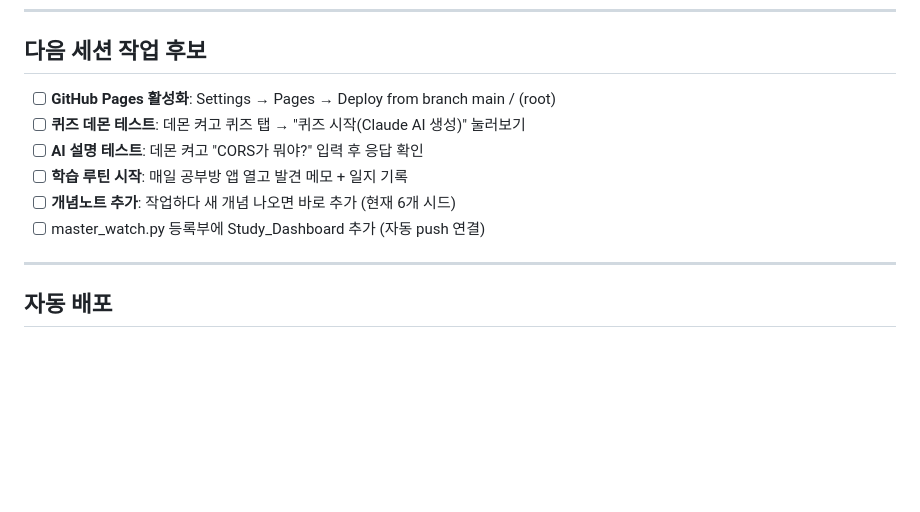
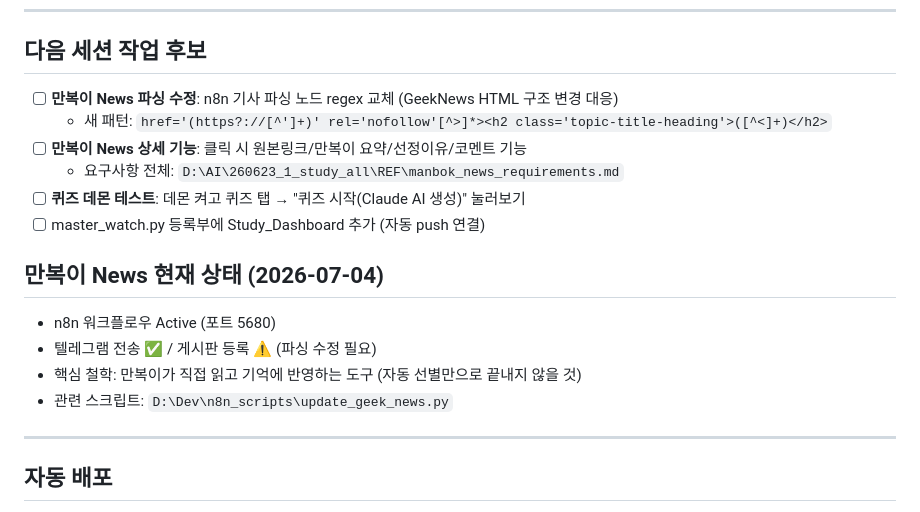
Before and after one commit to barobogi/Study_Dashboard, a Markdown page: REF/REF_continue.md, the part around the change. Drawn GitHub-style; blank space fills up the shorter version.

Commit message:
auto: Cowork/CLI 동기화 2026-07-04 14:55

```diff
--- a/REF/REF_continue.md
+++ b/REF/REF_continue.md
@@ -80,12 +80,18 @@ study_all/
 ---
 
 ## 다음 세션 작업 후보
-- [ ] **GitHub Pages 활성화**: Settings → Pages → Deploy from branch main / (root)
+- [ ] **만복이 News 파싱 수정**: n8n 기사 파싱 노드 regex 교체 (GeekNews HTML 구조 변경 대응)
+  - 새 패턴: `href='(https?://[^']+)' rel='nofollow'[^>]*><h2 class='topic-title-heading'>([^<]+)</h2>`
+- [ ] **만복이 News 상세 기능**: 클릭 시 원본링크/만복이 요약/선정이유/코멘트 기능
+  - 요구사항 전체: `D:\AI\260623_1_study_all\REF\manbok_news_requirements.md`
 - [ ] **퀴즈 데몬 테스트**: 데몬 켜고 퀴즈 탭 → "퀴즈 시작(Claude AI 생성)" 눌러보기
-- [ ] **AI 설명 테스트**: 데몬 켜고 "CORS가 뭐야?" 입력 후 응답 확인
-- [ ] **학습 루틴 시작**: 매일 공부방 앱 열고 발견 메모 + 일지 기록
-- [ ] **개념노트 추가**: 작업하다 새 개념 나오면 바로 추가 (현재 6개 시드)
 - [ ] master_watch.py 등록부에 Study_Dashboard 추가 (자동 push 연결)
+
+## 만복이 News 현재 상태 (2026-07-04)
+- n8n 워크플로우 Active (포트 5680)
+- 텔레그램 전송 ✅ / 게시판 등록 ⚠️ (파싱 수정 필요)
+- 핵심 철학: 만복이가 직접 읽고 기억에 반영하는 도구 (자동 선별만으로 끝내지 않을 것)
+- 관련 스크립트: `D:\Dev\n8n_scripts\update_geek_news.py`
 
 ---
 
```
